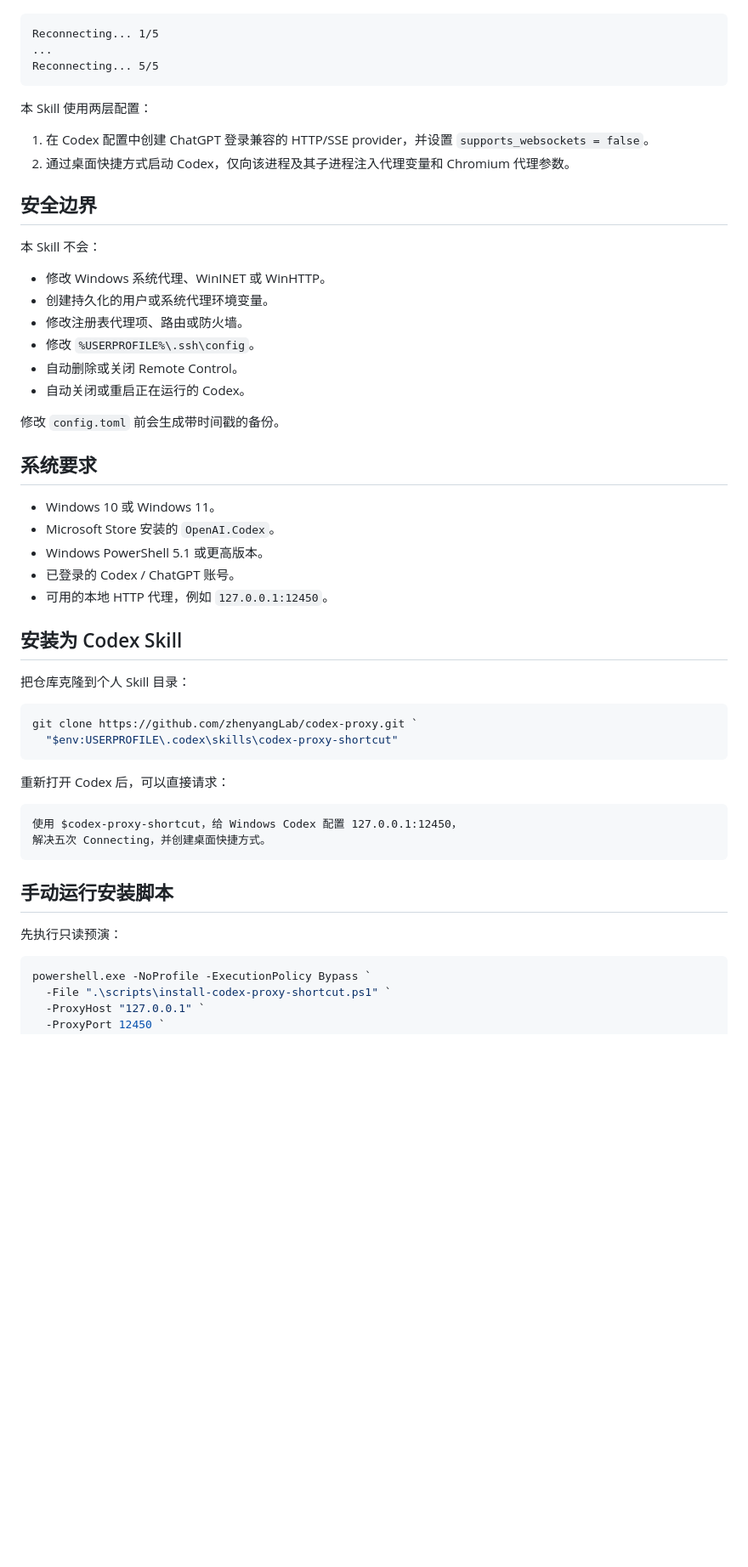
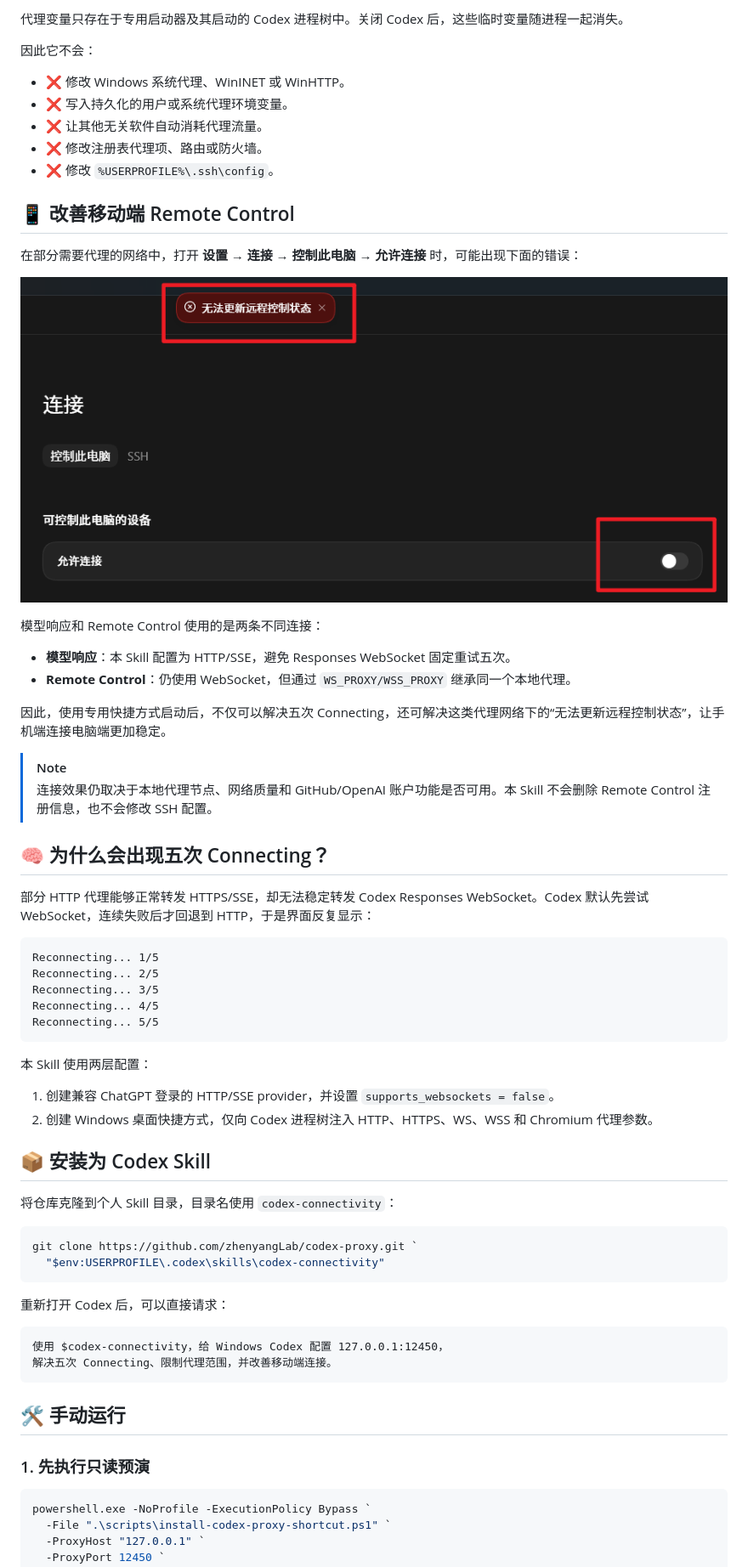
Before and after one commit to zhenyangLab/Codex-Connectivity, a Markdown page: README.md, the part around one of its changes. Shown at 85% size. Rendered like a GitHub page; pictures changed too: assets/remote-control-error.png (added); blank space fills up the shorter version.

````diff
--- a/README.md
+++ b/README.md
@@ -13,55 +32,65 @@
+代理变量只存在于专用启动器及其启动的 Codex 进程树中。关闭 Codex 后，这些临时变量随进程一起消失。
+
+因此它不会：
+
+- ❌ 修改 Windows 系统代理、WinINET 或 WinHTTP。
+- ❌ 写入持久化的用户或系统代理环境变量。
+- ❌ 让其他无关软件自动消耗代理流量。
+- ❌ 修改注册表代理项、路由或防火墙。
+- ❌ 修改 `%USERPROFILE%\.ssh\config`。
+
+## 📱 改善移动端 Remote Control
+
+在部分需要代理的网络中，打开 **设置 → 连接 → 控制此电脑 → 允许连接** 时，可能出现下面的错误：
+
+![Codex 无法更新远程控制状态](./assets/remote-control-error.png)
+
+模型响应和 Remote Control 使用的是两条不同连接：
+
+- **模型响应**：本 Skill 配置为 HTTP/SSE，避免 Responses WebSocket 固定重试五次。
+- **Remote Control**：仍使用 WebSocket，但通过 `WS_PROXY/WSS_PROXY` 继承同一个本地代理。
+
+因此，使用专用快捷方式启动后，不仅可以解决五次 Connecting，还可解决这类代理网络下的“无法更新远程控制状态”，让手机端连接电脑端更加稳定。
+
+> [!NOTE]
+> 连接效果仍取决于本地代理节点、网络质量和 GitHub/OpenAI 账户功能是否可用。本 Skill 不会删除 Remote Control 注册信息，也不会修改 SSH 配置。
+
+## 🧠 为什么会出现五次 Connecting？
+
+部分 HTTP 代理能够正常转发 HTTPS/SSE，却无法稳定转发 Codex Responses WebSocket。Codex 默认先尝试 WebSocket，连续失败后才回退到 HTTP，于是界面反复显示：
 
 ```text
 Reconnecting... 1/5
-...
+Reconnecting... 2/5
+Reconnecting... 3/5
+Reconnecting... 4/5
 Reconnecting... 5/5
 ```
 
 本 Skill 使用两层配置：
 
-1. 在 Codex 配置中创建 ChatGPT 登录兼容的 HTTP/SSE provider，并设置 `supports_websockets = false`。
-2. 通过桌面快捷方式启动 Codex，仅向该进程及其子进程注入代理变量和 Chromium 代理参数。
+1. 创建兼容 ChatGPT 登录的 HTTP/SSE provider，并设置 `supports_websockets = false`。
+2. 创建 Windows 桌面快捷方式，仅向 Codex 进程树注入 HTTP、HTTPS、WS、WSS 和 Chromium 代理参数。
 
-## 安全边界
+## 📦 安装为 Codex Skill
 
-本 Skill 不会：
-
-- 修改 Windows 系统代理、WinINET 或 WinHTTP。
-- 创建持久化的用户或系统代理环境变量。
-- 修改注册表代理项、路由或防火墙。
-- 修改 `%USERPROFILE%\.ssh\config`。
-- 自动删除或关闭 Remote Control。
-- 自动关闭或重启正在运行的 Codex。
-
-修改 `config.toml` 前会生成带时间戳的备份。
-
-## 系统要求
-
-- Windows 10 或 Windows 11。
-- Microsoft Store 安装的 `OpenAI.Codex`。
-- Windows PowerShell 5.1 或更高版本。
-- 已登录的 Codex / ChatGPT 账号。
-- 可用的本地 HTTP 代理，例如 `127.0.0.1:12450`。
-
-## 安装为 Codex Skill
-
-把仓库克隆到个人 Skill 目录：
+将仓库克隆到个人 Skill 目录，目录名使用 `codex-connectivity`：
 
 ```powershell
 git clone https://github.com/zhenyangLab/codex-proxy.git `
-  "$env:USERPROFILE\.codex\skills\codex-proxy-shortcut"
+  "$env:USERPROFILE\.codex\skills\codex-connectivity"
 ```
 
 重新打开 Codex 后，可以直接请求：
 
 ```text
-使用 $codex-proxy-shortcut，给 Windows Codex 配置 127.0.0.1:12450，
-解决五次 Connecting，并创建桌面快捷方式。
+使用 $codex-connectivity，给 Windows Codex 配置 127.0.0.1:12450，
+解决五次 Connecting、限制代理范围，并改善移动端连接。
 ```
 
-## 手动运行安装脚本
+## 🛠️ 手动运行
 
-先执行只读预演：
+### 1. 先执行只读预演
 
 ```powershell
 powershell.exe -NoProfile -ExecutionPolicy Bypass `
````
Also changed, not shown: other parts of README.md (+46 -26 lines), SKILL.md (+59 -40 lines), references/connectivity-diagnosis.md (renamed from references/five-connecting.md, +31 -9 lines), 1 other file.
